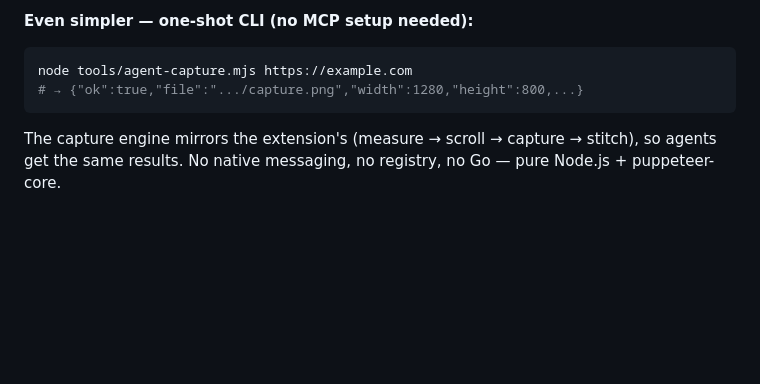
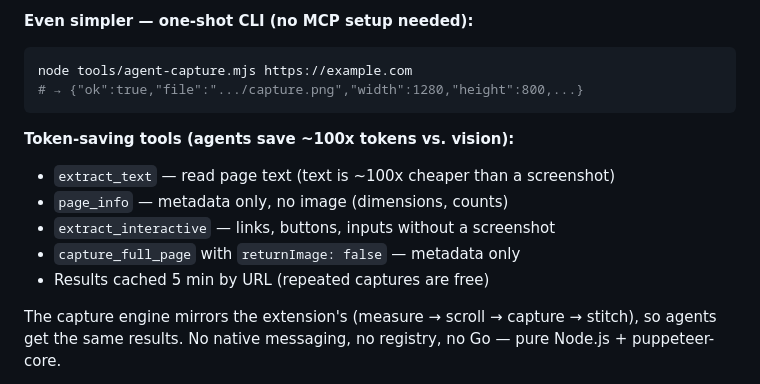
Before and after one commit to AlbertoVasquezR/full-page-shot, a Markdown page: README.md, the part around the change. GitHub-like rendering; blank space fills up the shorter version.

Commit message:
Document token-saving MCP tools in README for agents

````diff
--- a/README.md
+++ b/README.md
@@ -255,6 +255,13 @@ node tools/agent-capture.mjs https://example.com
 # → {"ok":true,"file":".../capture.png","width":1280,"height":800,...}
 ```
 
+**Token-saving tools (agents save ~100x tokens vs. vision):**
+- `extract_text` — read page text (text is ~100x cheaper than a screenshot)
+- `page_info` — metadata only, no image (dimensions, counts)
+- `extract_interactive` — links, buttons, inputs without a screenshot
+- `capture_full_page` with `returnImage: false` — metadata only
+- Results cached 5 min by URL (repeated captures are free)
+
 The capture engine mirrors the extension's (measure → scroll → capture → stitch), so agents get the same results. No native messaging, no registry, no Go — pure Node.js + puppeteer-core.
 
 **Why agents love it:** capturing a long page with computer-use costs dozens of calls and thousands of orchestration tokens. This tool does it in a single call and returns the ready image — the agent only spends tokens understanding it, not producing it.
````
